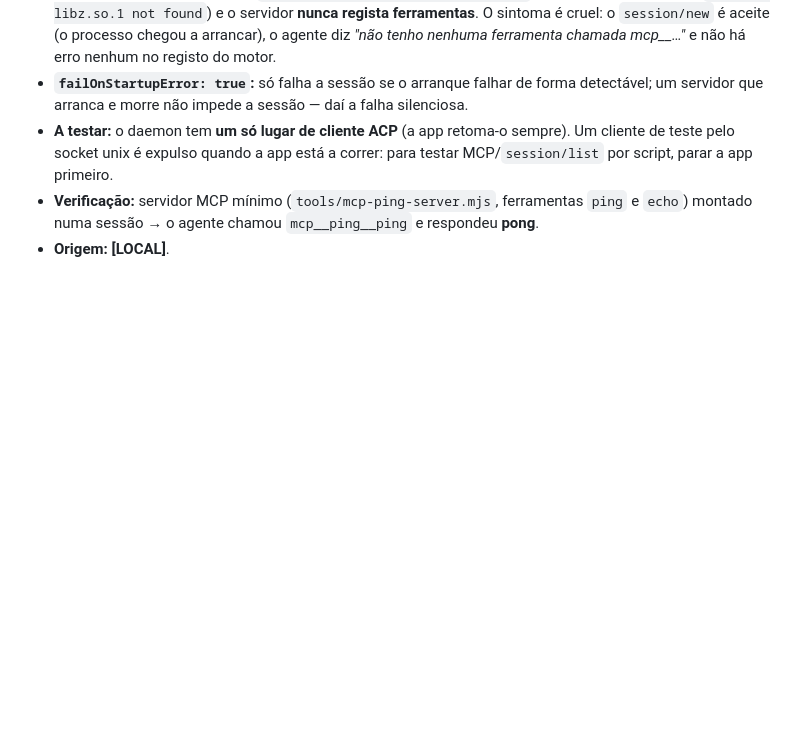
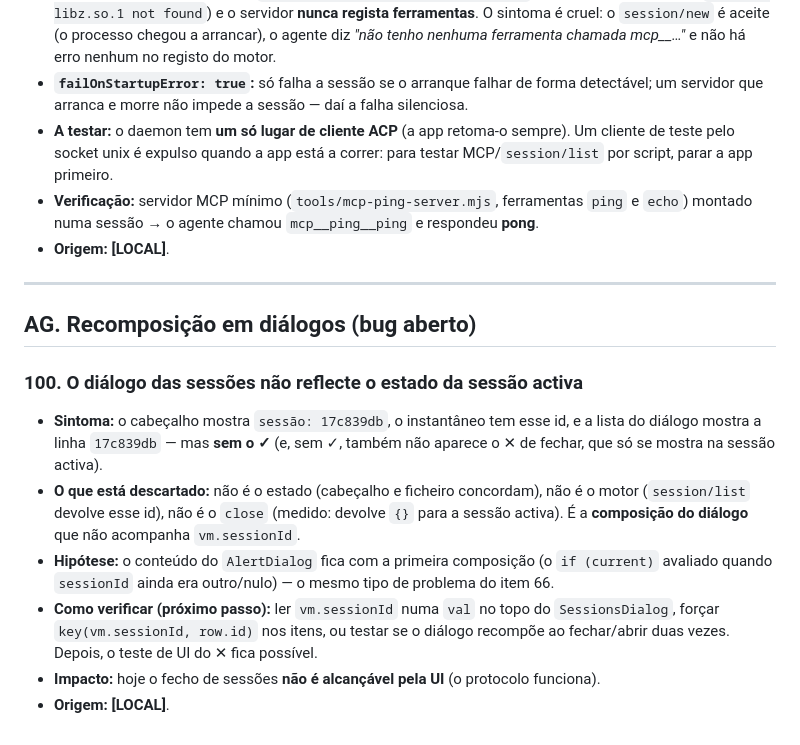
Before and after one commit to ricardojrgpimentel/cachalote, a Markdown page: docs/knowledge-android.md, the part around the change. Rendered like a GitHub page; blank space fills up the shorter version.

```diff
--- a/docs/knowledge-android.md
+++ b/docs/knowledge-android.md
@@ -1164,3 +1164,22 @@ diferentes, e tratá-los como iguais era o erro:
 - **Verificação:** servidor MCP mínimo (`tools/mcp-ping-server.mjs`, ferramentas `ping` e `echo`)
   montado numa sessão → o agente chamou `mcp__ping__ping` e respondeu **pong**.
 - **Origem:** **[LOCAL]**.
+
+---
+
+## AG. Recomposição em diálogos (bug aberto)
+
+### 100. O diálogo das sessões não reflecte o estado da sessão activa
+- **Sintoma:** o cabeçalho mostra `sessão: 17c839db`, o instantâneo tem esse id, e a lista do
+  diálogo mostra a linha `17c839db` — mas **sem o ✓** (e, sem ✓, também não aparece o ✕ de
+  fechar, que só se mostra na sessão activa).
+- **O que está descartado:** não é o estado (cabeçalho e ficheiro concordam), não é o motor
+  (`session/list` devolve esse id), não é o `close` (medido: devolve `{}` para a sessão activa).
+  É a **composição do diálogo** que não acompanha `vm.sessionId`.
+- **Hipótese:** o conteúdo do `AlertDialog` fica com a primeira composição (o `if (current)`
+  avaliado quando `sessionId` ainda era outro/nulo) — o mesmo tipo de problema do item 66.
+- **Como verificar (próximo passo):** ler `vm.sessionId` numa `val` no topo do `SessionsDialog`,
+  forçar `key(vm.sessionId, row.id)` nos itens, ou testar se o diálogo recompõe ao fechar/abrir
+  duas vezes. Depois, o teste de UI do ✕ fica possível.
+- **Impacto:** hoje o fecho de sessões **não é alcançável pela UI** (o protocolo funciona).
+- **Origem:** **[LOCAL]**.
```
Also changed, not shown: STATUS.md (+25 -1 lines).
